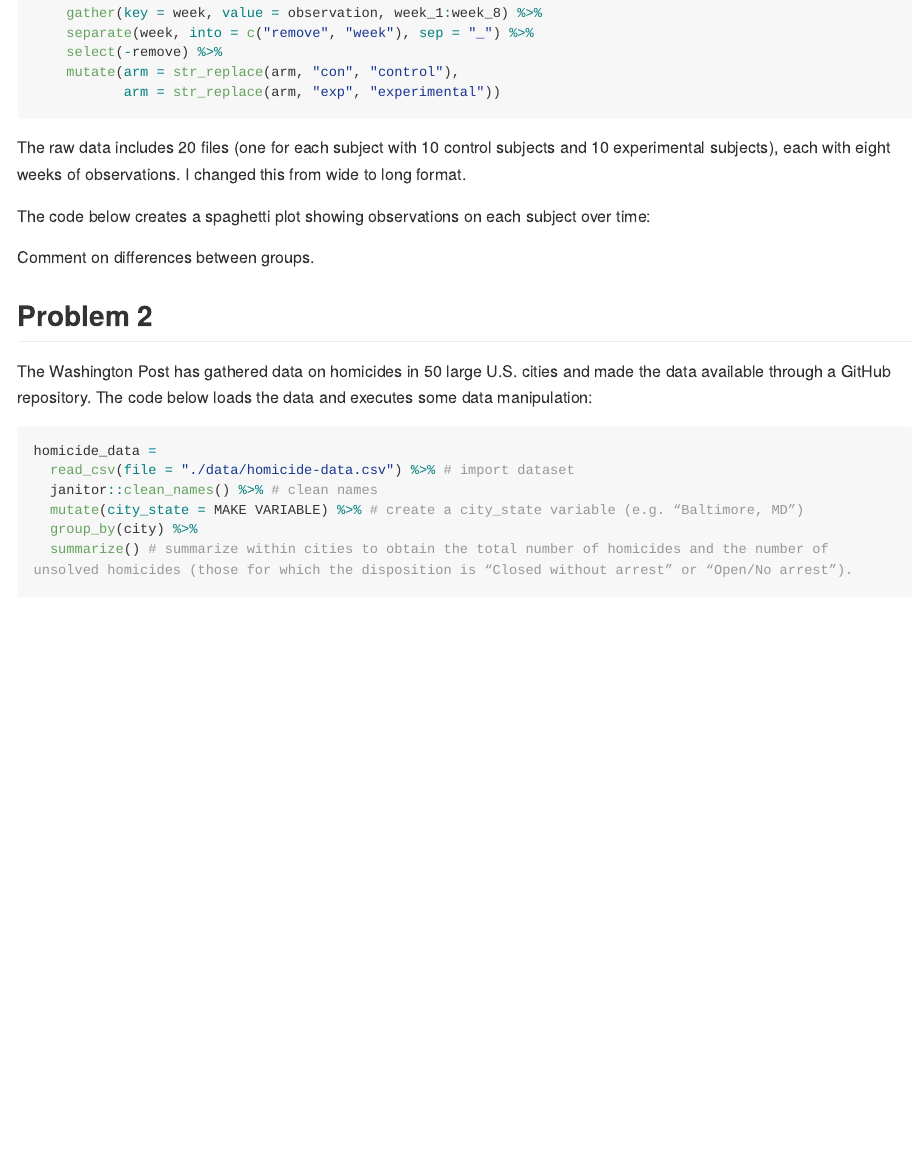
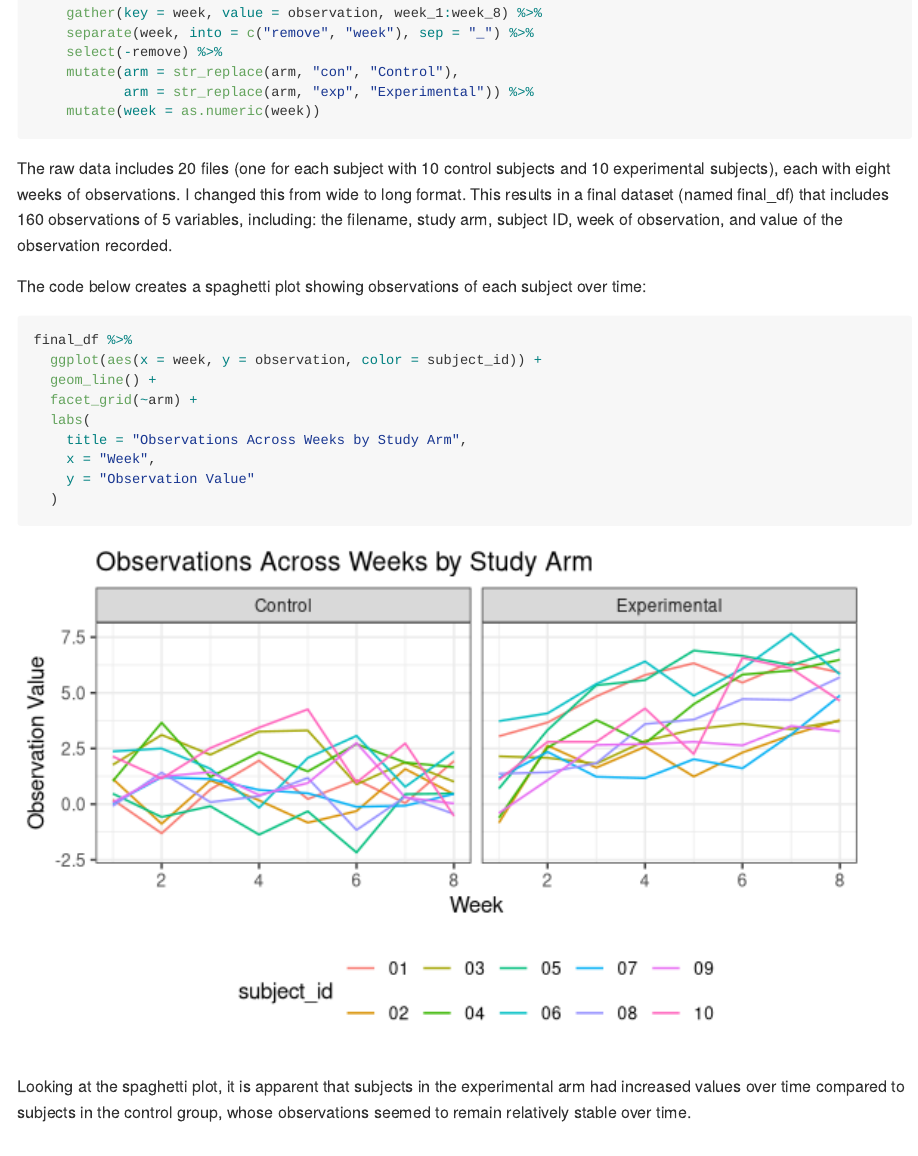
Before and after one commit to ncomfort/p8105_hw5_nc2710, an R Markdown document (p8105_hw5_nc2710.Rmd): the page in a window 1100 px wide, from 3830 px down. Rendered offline with R 4.5, knitr and Pandoc, with nearby package versions; long lines of code are wrapped.

Commit message:
spaghetti plot completed

````diff
--- a/p8105_hw5_nc2710.Rmd
+++ b/p8105_hw5_nc2710.Rmd
@@ -69,22 +69,31 @@ final_df =
     gather(key = week, value = observation, week_1:week_8) %>%
     separate(week, into = c("remove", "week"), sep = "_") %>%
     select(-remove) %>%
-    mutate(arm = str_replace(arm, "con", "control"),
-           arm = str_replace(arm, "exp", "experimental"))
+    mutate(arm = str_replace(arm, "con", "Control"),
+           arm = str_replace(arm, "exp", "Experimental")) %>%
+    mutate(week = as.numeric(week))
 
 ```
 
-The raw data includes 20 files (one for each subject with 10 control subjects and 10 experimental subjects), each with eight weeks of observations. I changed this from wide to long format.
+The raw data includes 20 files (one for each subject with 10 control subjects and 10 experimental subjects), each with eight weeks of observations. I changed this from wide to long format. This results in a final dataset (named final_df) that includes `r nrow(final_df)` observations of `r ncol(final_df)` variables, including: the filename, study arm, subject ID, week of observation, and value of the observation recorded.
 
-The code below creates a spaghetti plot showing observations on each subject over time:
+The code below creates a spaghetti plot showing observations of each subject over time:
 
 ```{r spaghetti plot}
 
-
+final_df %>%
+  ggplot(aes(x = week, y = observation, color = subject_id)) +
+  geom_line() +
+  facet_grid(~arm) +
+  labs(
+    title = "Observations Across Weeks by Study Arm",
+    x = "Week",
+    y = "Observation Value"
+  )
 
 ```
 
-Comment on differences between groups.
+Looking at the spaghetti plot, it is apparent that subjects in the experimental arm had increased values over time compared to subjects in the control group, whose observations seemed to remain relatively stable over time.
 
 ## Problem 2
 
````
